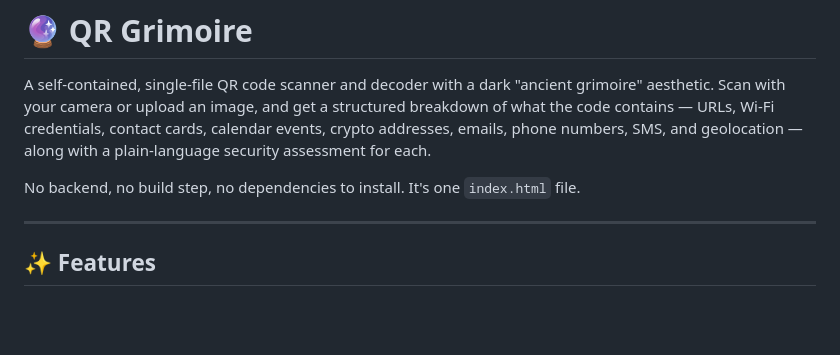
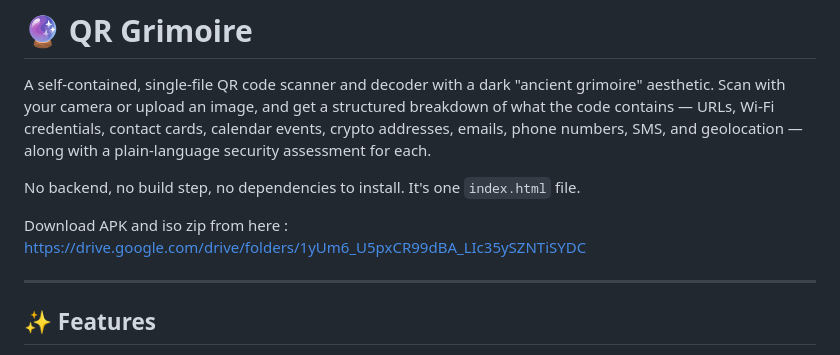
Before and after one commit to Shubhranshu-cmd/QR-grimoire, a Markdown page: README.md, the part around the change. Drawn GitHub-style; blank space fills up the shorter version.

```diff
--- a/README.md
+++ b/README.md
@@ -3,6 +3,8 @@
 A self-contained, single-file QR code scanner and decoder with a dark "ancient grimoire" aesthetic. Scan with your camera or upload an image, and get a structured breakdown of what the code contains — URLs, Wi-Fi credentials, contact cards, calendar events, crypto addresses, emails, phone numbers, SMS, and geolocation — along with a plain-language security assessment for each.
 
 No backend, no build step, no dependencies to install. It's one `index.html` file.
+
+Download APK and iso zip from here : https://drive.google.com/drive/folders/1yUm6_U5pxCR99dBA_LIc35ySZNTiSYDC
 
 ---
 
```
